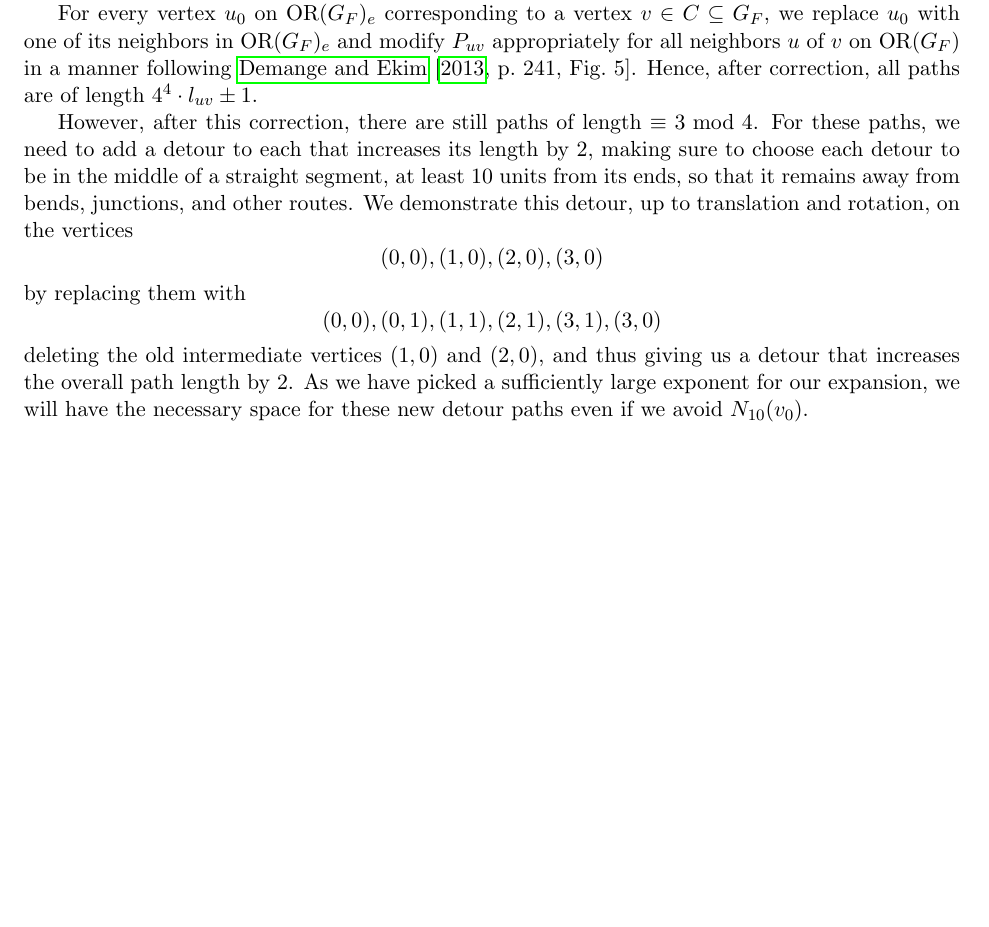
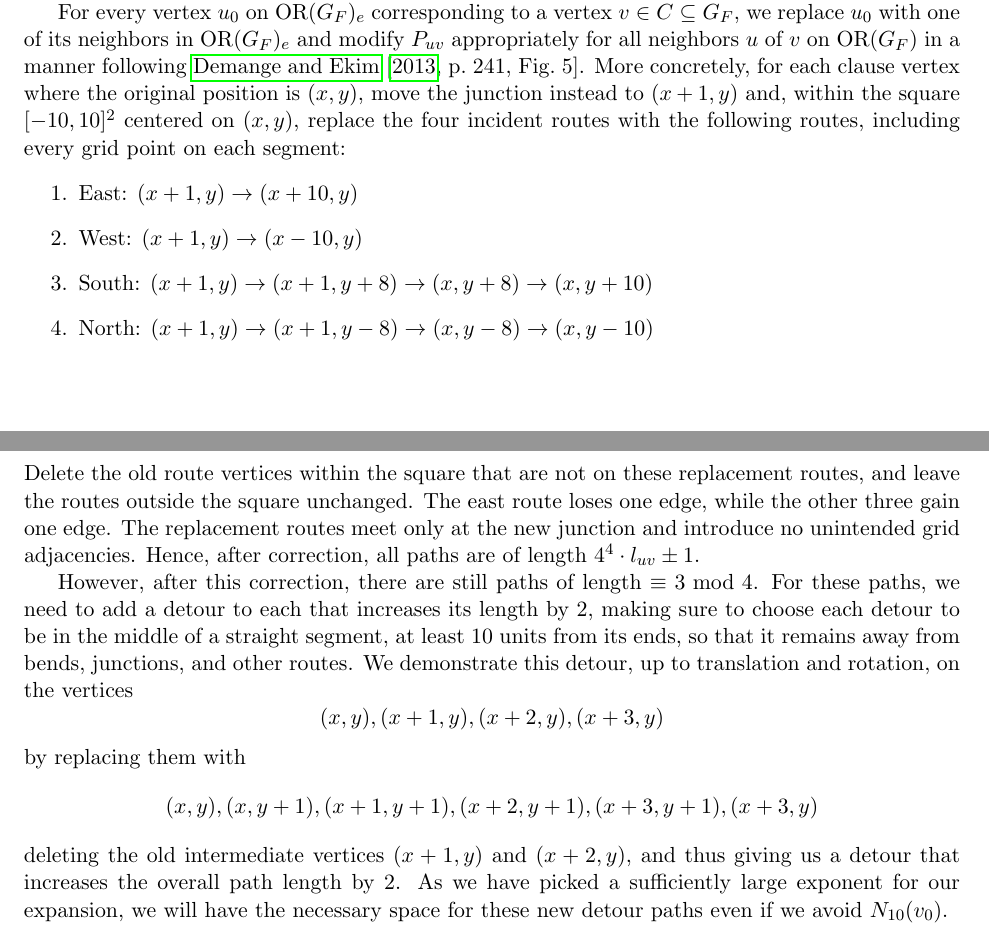
Before and after one commit to Eurypema/The-Flower-Placement-Optimization-Problem-Complexity-and-Approximations, a LaTeX paper (SAT_2.tex): part of page 9 of 11 before the commit and two parts of pages 9 and 10 of 11 after it, the two joined at a grey line, cut so that both start at the same text, the shorter picture padded with empty space. Compiled offline with pdfLaTeX.

Commit message:
Updates from Overleaf

```diff
--- a/SAT_2.tex
+++ b/SAT_2.tex
@@ -384,14 +384,21 @@ We likewise expand our integer grid to be a $(4^4 \cdot L) \times (4^4 \cdot W)
 
 Our concern now is ensuring that $|E(P_{uv})| \equiv 1 \text{ mod }4$. Currently, all paths, being of length $4^4 \cdot l_{uv}$, are all such that $|E(P_{uv})| \equiv 0 \text{ mod }4$. We now perform a length correction step:
 
-For every vertex $u_0$ on $\mathrm{OR}(G_F)_e$ corresponding to a vertex $v\in C \subseteq G_F$, we replace $u_0$ with one of its neighbors in $\mathrm{OR}(G_F)_e$ and modify $P_{uv}$ appropriately for all neighbors $u$ of $v$ on $\mathrm{OR}(G_F)$ in a manner following \citet[p.~241, Fig.~5]{demange2013matching}. Hence, after correction, all paths are of length $4^4 \cdot l_{uv} \pm 1$.
+For every vertex $u_0$ on $\mathrm{OR}(G_F)_e$ corresponding to a vertex $v\in C \subseteq G_F$, we replace $u_0$ with one of its neighbors in $\mathrm{OR}(G_F)_e$ and modify $P_{uv}$ appropriately for all neighbors $u$ of $v$ on $\mathrm{OR}(G_F)$ in a manner following \citet[p.~241, Fig.~5]{demange2013matching}. More concretely, for each clause vertex where the original position is $(x,y)$, move the junction instead to $(x+1,y)$ and, within the square $[-10,10]^2$ centered on $(x,y)$, replace the four incident routes with the following routes, including every grid point on each segment:
+\begin{enumerate}
+    \item East: $(x+1,y) \rightarrow (x+10,y)$
+    \item West: $(x+1,y) \rightarrow (x-10,y)$
+    \item South: $(x+1,y) \rightarrow (x+1, y+8) \rightarrow (x, y+8) \rightarrow (x, y+10)$
+    \item North: $(x+1,y) \rightarrow (x+1, y-8) \rightarrow (x, y-8) \rightarrow (x, y-10)$
+\end{enumerate}
+Delete the old route vertices within the square that are not on these replacement routes, and leave the routes outside the square unchanged. The east route loses one edge, while the other three gain one edge. The replacement routes meet only at the new junction and introduce no unintended grid adjacencies. Hence, after correction, all paths are of length $4^4 \cdot l_{uv} \pm 1$.
 
 However, after this correction, there are still paths of length $\equiv 3 \text{ mod } 4$. For these paths, we need to add a detour to each that increases its length by $2$, making sure to choose each detour to be in the middle of a straight
 segment, at least 10 units from its ends, so that it remains away from bends, junctions, and other routes. We demonstrate this detour, up to translation and rotation, on the vertices
-\[(0,0), (1,0), (2,0), (3,0)\]
+\[(x,y), (x+1,y), (x+2,y), (x+3,y)\]
 by replacing them with
-\[(0,0), (0,1), (1,1), (2,1), (3,1), (3,0)\]
-deleting the old intermediate vertices $(1,0)$ and $(2,0)$, and thus giving us a detour that increases the overall path length by 2. As we have picked a sufficiently large exponent for our expansion, we will have the necessary space for these new detour paths even if we avoid $N_{10}(v_0)$.
+\[(x,y), (x,y+1), (x+1,y+1), (x+2,y+1), (x+3,y+1), (x+3,y)\]
+deleting the old intermediate vertices $(x+1,y)$ and $(x+2,y)$, and thus giving us a detour that increases the overall path length by 2. As we have picked a sufficiently large exponent for our expansion, we will have the necessary space for these new detour paths even if we avoid $N_{10}(v_0)$.
 
 Applying both corrections to these paths, let our new graph be denoted $U$. We are, however, still missing our tails, so let us add the tails to every vertex $v_i \in U$ corresponding to vertices $v \in X \subseteq G_F$. Since we have explicitly chosen our expansion exponent to be such that every other vertex in $N_{10}(v)$ is in an incident occurrence path, we can add the tails to the unused direction on each variable, noting that every variable, having three occurrences, must have an unused direction. Let this tail be comprised of two new vertices $a_i, b_i$ and two new edges $(v_i, a_i), (a_i, b_i)$. We note that adding this tail, given that $N_{10}(v)$ only comprises of the variable $v$ and vertices in occurrence paths incident to it, does not create new adjacencies. Let this new graph be denoted $U'$.
 
```
